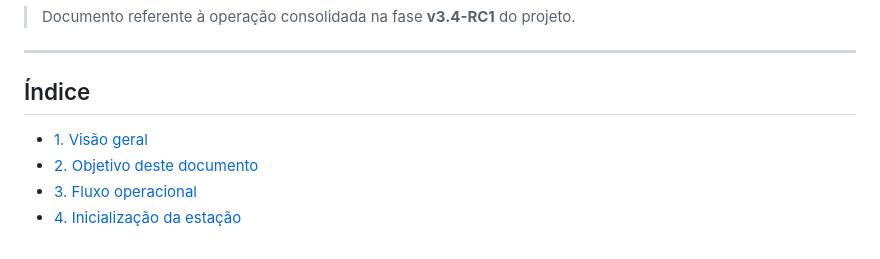
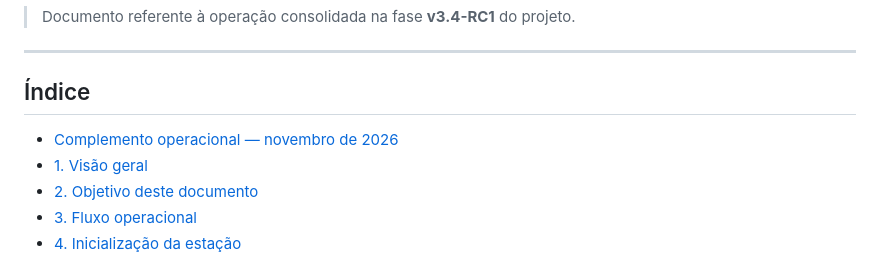
Before and after one commit to charlesalcarde/weather_station_esp32_edge_computing, a Markdown page: docs/10-operacao.md, the part around the change. GitHub-like rendering.

Commit message:
docs: incluir atualização no índice navegável

```diff
--- a/docs/10-operacao.md
+++ b/docs/10-operacao.md
@@ -19,6 +19,7 @@ básicos de diagnóstico.
 
 ## Índice
 
+- [Complemento operacional — novembro de 2026](#complemento-operacional--novembro-de-2026)
 -   [1. Visão geral](#1-visão-geral)
 -   [2. Objetivo deste documento](#2-objetivo-deste-documento)
 -   [3. Fluxo operacional](#3-fluxo-operacional)
```
